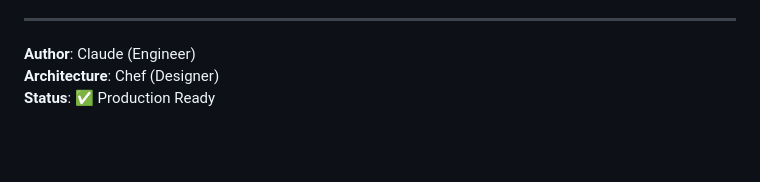
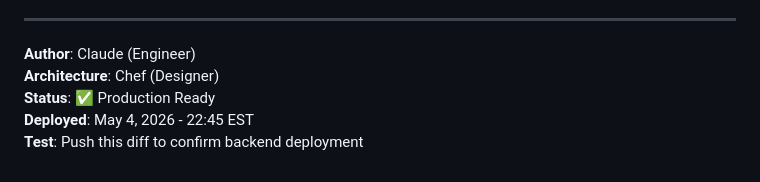
Before and after one commit to ohadren-source/sauc-e-backend, a Markdown page: docs/STRIPE_SUBSCRIPTION_FLOW.md, the part around the change. Rendered like a GitHub page; blank space fills up the shorter version.

```diff
--- a/docs/STRIPE_SUBSCRIPTION_FLOW.md
+++ b/docs/STRIPE_SUBSCRIPTION_FLOW.md
@@ -455,3 +455,5 @@ If verification fails:
 **Author**: Claude (Engineer)
 **Architecture**: Chef (Designer)
 **Status**: ✅ Production Ready
+**Deployed**: May 4, 2026 - 22:45 EST
+**Test**: Push this diff to confirm backend deployment
```
